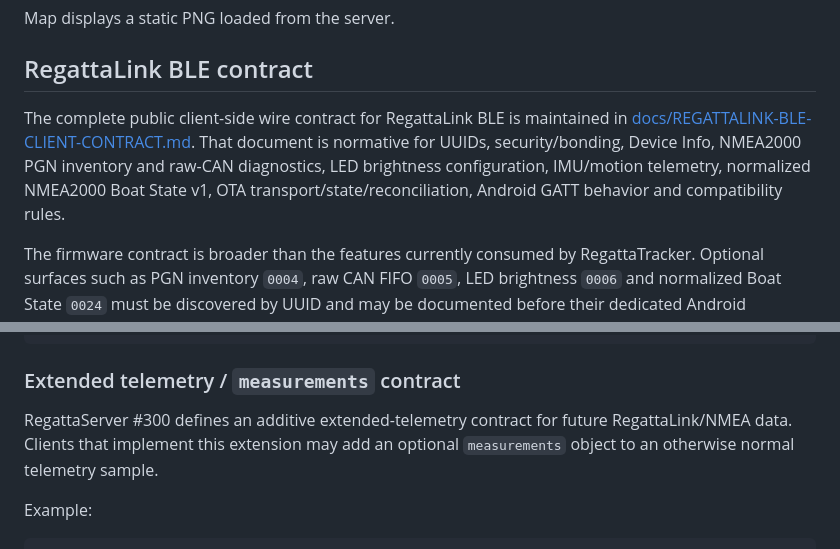
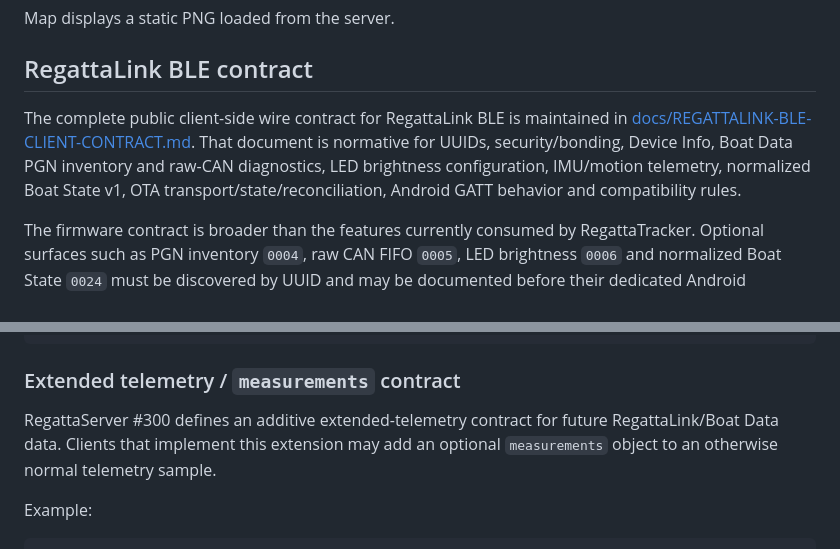
Before and after one commit to MWillimz/RegattaTracker-Public, a Markdown page: DOCUMENTATION.md, 2 parts joined by grey strips. Drawn GitHub-style.

Commit message:
Use Boat Data terminology in DOCUMENTATION.md

```diff
--- a/DOCUMENTATION.md
+++ b/DOCUMENTATION.md
@@ -124,7 +124,7 @@ Map displays a static PNG loaded from the server.
 
 ## RegattaLink BLE contract
 
-The complete public client-side wire contract for RegattaLink BLE is maintained in [docs/REGATTALINK-BLE-CLIENT-CONTRACT.md](docs/REGATTALINK-BLE-CLIENT-CONTRACT.md). That document is normative for UUIDs, security/bonding, Device Info, NMEA2000 PGN inventory and raw-CAN diagnostics, LED brightness configuration, IMU/motion telemetry, normalized NMEA2000 Boat State v1, OTA transport/state/reconciliation, Android GATT behavior and compatibility rules.
+The complete public client-side wire contract for RegattaLink BLE is maintained in [docs/REGATTALINK-BLE-CLIENT-CONTRACT.md](docs/REGATTALINK-BLE-CLIENT-CONTRACT.md). That document is normative for UUIDs, security/bonding, Device Info, Boat Data PGN inventory and raw-CAN diagnostics, LED brightness configuration, IMU/motion telemetry, normalized Boat State v1, OTA transport/state/reconciliation, Android GATT behavior and compatibility rules.
 
 The firmware contract is broader than the features currently consumed by RegattaTracker. Optional surfaces such as PGN inventory `0004`, raw CAN FIFO `0005`, LED brightness `0006` and normalized Boat State `0024` must be discovered by UUID and may be documented before their dedicated Android UI/consumption work is implemented.
 
@@ -311,7 +311,7 @@ Payload fields:
 
 ### Extended telemetry / `measurements` contract
 
-RegattaServer #300 defines an additive extended-telemetry contract for future RegattaLink/NMEA data. Clients that implement this extension may add an optional `measurements` object to an otherwise normal telemetry sample.
+RegattaServer #300 defines an additive extended-telemetry contract for future RegattaLink/Boat Data data. Clients that implement this extension may add an optional `measurements` object to an otherwise normal telemetry sample.
 
 Example:
 
```
